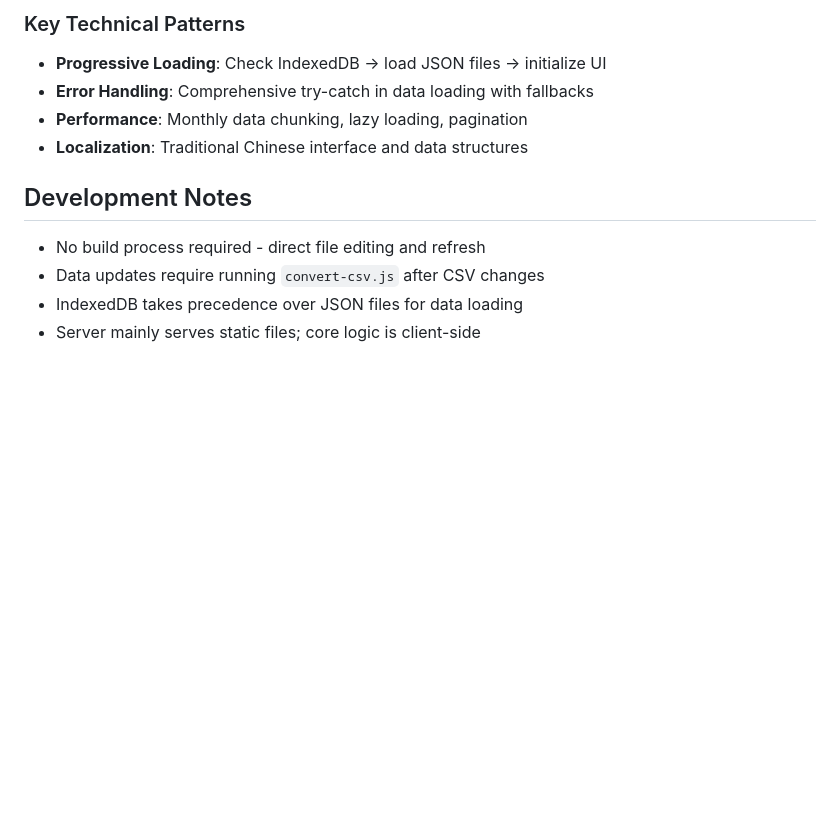
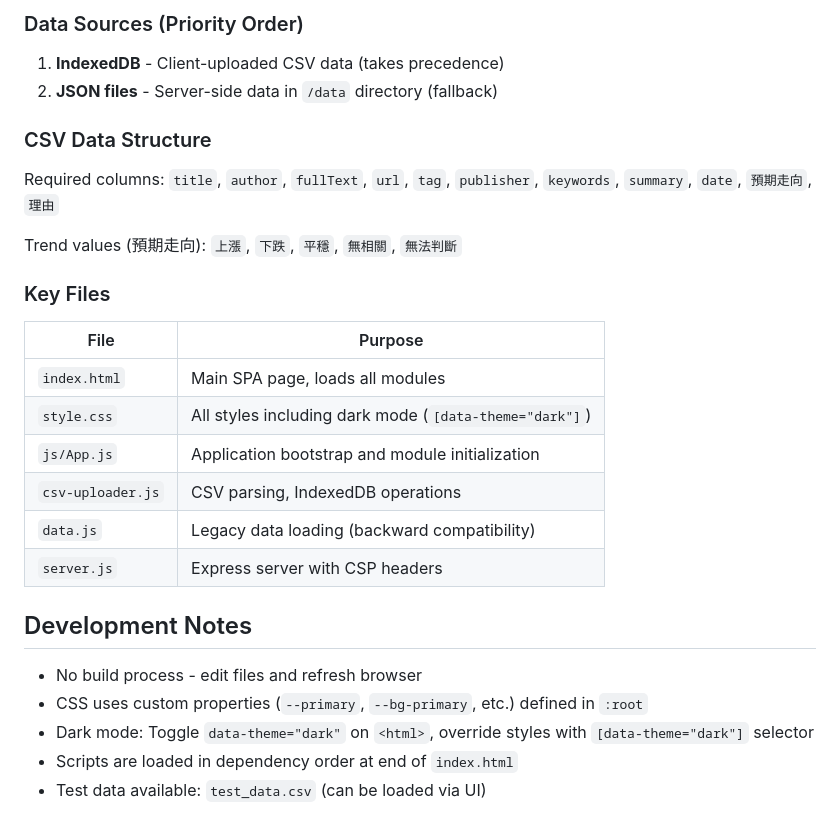
Before and after one commit to ammosu/PropTrendAnalyzerTW, a Markdown page: CLAUDE.md, the part around one of its changes. Drawn GitHub-style; blank space fills up the shorter version.

```diff
--- a/CLAUDE.md
+++ b/CLAUDE.md
@@ -66,13 +54,30 @@ node convert-csv.js      # Convert CSV data to JSON format for the application
 
-### Key Technical Patterns
-- **Progressive Loading**: Check IndexedDB → load JSON files → initialize UI
-- **Error Handling**: Comprehensive try-catch in data loading with fallbacks
-- **Performance**: Monthly data chunking, lazy loading, pagination
-- **Localization**: Traditional Chinese interface and data structures
+### Data Sources (Priority Order)
+
+1. **IndexedDB** - Client-uploaded CSV data (takes precedence)
+2. **JSON files** - Server-side data in `/data` directory (fallback)
+
+### CSV Data Structure
+
+Required columns: `title`, `author`, `fullText`, `url`, `tag`, `publisher`, `keywords`, `summary`, `date`, `預期走向`, `理由`
+
+Trend values (預期走向): `上漲`, `下跌`, `平穩`, `無相關`, `無法判斷`
+
+### Key Files
+
+| File | Purpose |
+|------|---------|
+| `index.html` | Main SPA page, loads all modules |
+| `style.css` | All styles including dark mode (`[data-theme="dark"]`) |
+| `js/App.js` | Application bootstrap and module initialization |
+| `csv-uploader.js` | CSV parsing, IndexedDB operations |
+| `data.js` | Legacy data loading (backward compatibility) |
+| `server.js` | Express server with CSP headers |
 
 ## Development Notes
 
-- No build process required - direct file editing and refresh
-- Data updates require running `convert-csv.js` after CSV changes
-- IndexedDB takes precedence over JSON files for data loading
-- Server mainly serves static files; core logic is client-side
+- No build process - edit files and refresh browser
+- CSS uses custom properties (`--primary`, `--bg-primary`, etc.) defined in `:root`
+- Dark mode: Toggle `data-theme="dark"` on `<html>`, override styles with `[data-theme="dark"]` selector
+- Scripts are loaded in dependency order at end of `index.html`
+- Test data available: `test_data.csv` (can be loaded via UI)
```
Also changed, not shown: other parts of CLAUDE.md (+32 -44 lines).
